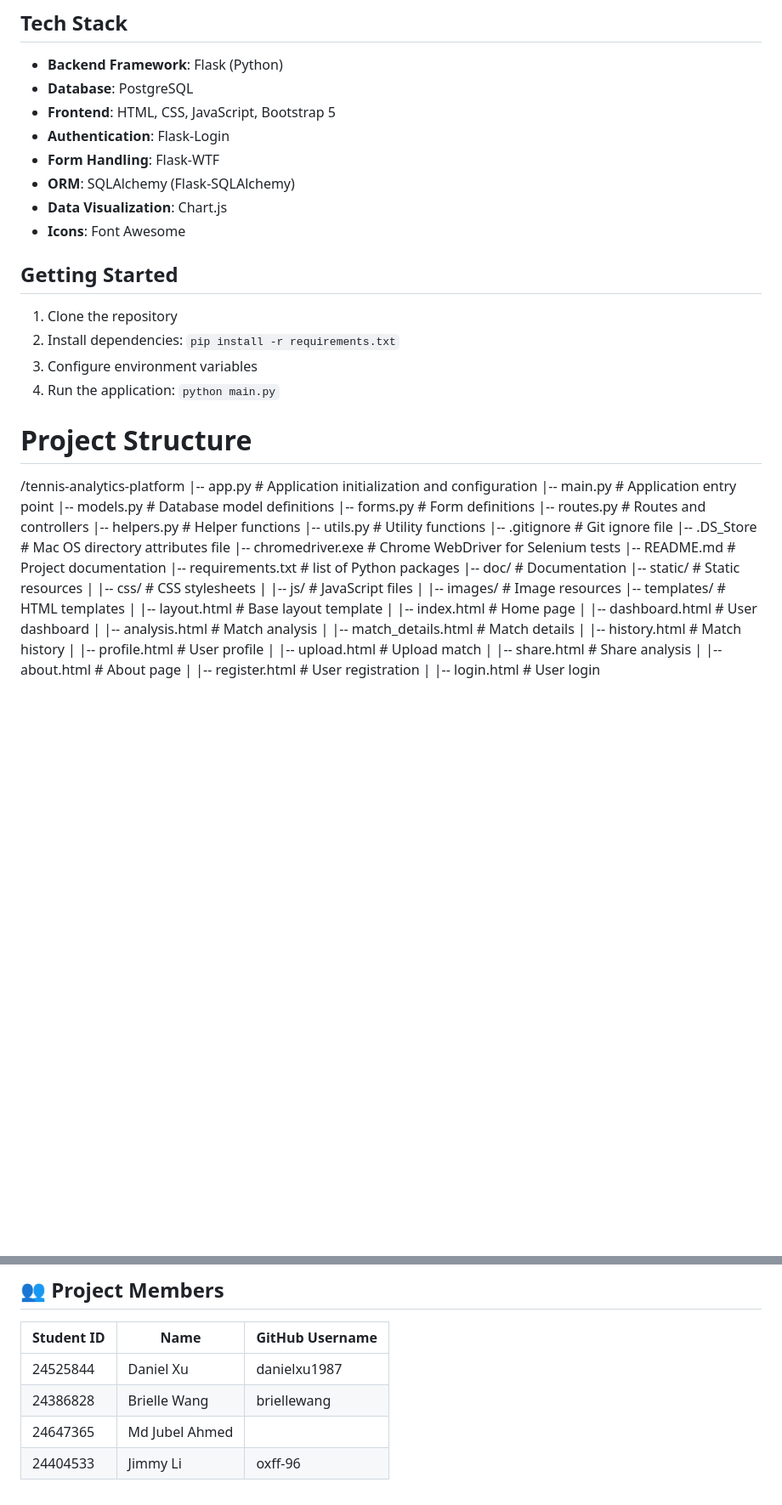
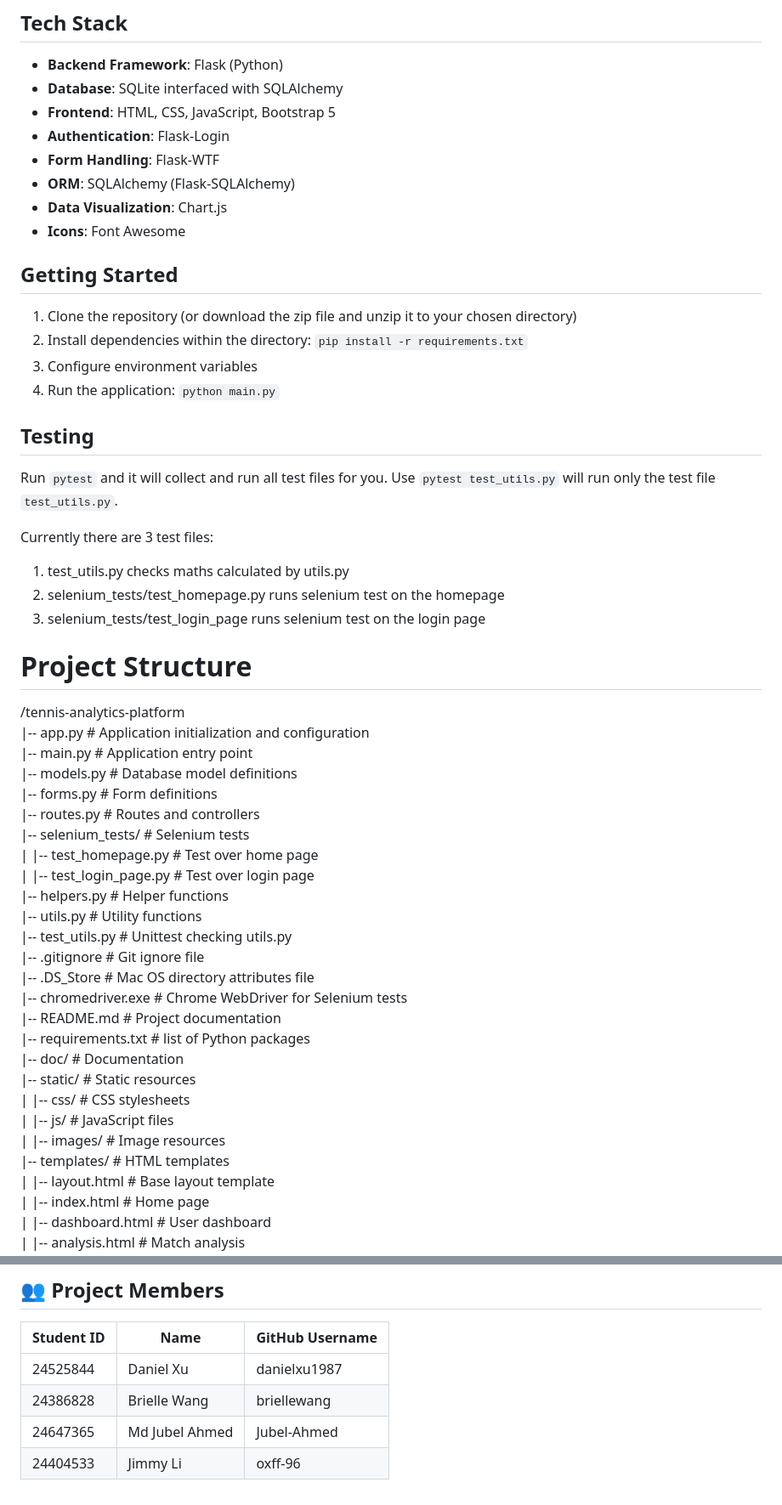
Before and after one commit to MasterGr8-AgileWebDev2025/GroupProject, a Markdown page: README.md, 2 parts joined by grey strips. Shown at 85% size. Drawn GitHub-style; blank space fills up the shorter version.

Commit message:
Modify a few places in the readme and added the part for testing.

```diff
--- a/README.md
+++ b/README.md
@@ -24,7 +24,7 @@ This platform combines modern web technologies, intelligent analysis, and sleek
 ## Tech Stack
 
 - **Backend Framework**: Flask (Python)
-- **Database**: PostgreSQL
+- **Database**: SQLite interfaced with SQLAlchemy
 - **Frontend**: HTML, CSS, JavaScript, Bootstrap 5
 - **Authentication**: Flask-Login
 - **Form Handling**: Flask-WTF
@@ -34,10 +34,20 @@ This platform combines modern web technologies, intelligent analysis, and sleek
 
 ## Getting Started
 
-1. Clone the repository
-2. Install dependencies: `pip install -r requirements.txt`
+1. Clone the repository (or download the zip file and unzip it to your chosen directory)
+2. Install dependencies within the directory: `pip install -r requirements.txt`
 3. Configure environment variables
 4. Run the application: `python main.py`
+
+## Testing
+
+Run `pytest` and it will collect and run all test files for you.
+Use `pytest test_utils.py` will run only the test file `test_utils.py`.
+
+Currently there are 3 test files:
+1. test_utils.py checks maths calculated by utils.py
+2. selenium_tests/test_homepage.py runs selenium test on the homepage
+3. selenium_tests/test_login_page runs selenium test on the login page
 
 # Project Structure
 
@@ -47,8 +57,12 @@ This platform combines modern web technologies, intelligent analysis, and sleek
 |-- models.py               # Database model definitions
 |-- forms.py                # Form definitions
 |-- routes.py               # Routes and controllers
+|-- selenium_tests/         # Selenium tests
+|   |-- test_homepage.py    # Test over home page
+|   |-- test_login_page.py  # Test over login page
 |-- helpers.py              # Helper functions
 |-- utils.py                # Utility functions
+|-- test_utils.py           # Unittest checking utils.py
 |-- .gitignore              # Git ignore file
 |-- .DS_Store               # Mac OS directory attributes file
 |-- chromedriver.exe        # Chrome WebDriver for Selenium tests
@@ -58,7 +72,7 @@ This platform combines modern web technologies, intelligent analysis, and sleek
 |-- static/                 # Static resources
 |   |-- css/                # CSS stylesheets
 |   |-- js/                 # JavaScript files
-|   |-- images/                # Image resources
+|   |-- images/             # Image resources
 |-- templates/              # HTML templates
 |   |-- layout.html         # Base layout template
 |   |-- index.html          # Home page
@@ -83,5 +97,5 @@ The git repo for group 8 in Agile Web Dev of semester 1 2025.
 |------------|----------------|-----------------|
 | 24525844   | Daniel Xu      | danielxu1987    |
 | 24386828   | Brielle Wang   | briellewang     |
-| 24647365   | Md Jubel Ahmed |                 |
+| 24647365   | Md Jubel Ahmed | Jubel-Ahmed     |
 | 24404533   | Jimmy Li       | oxff-96         |
```
